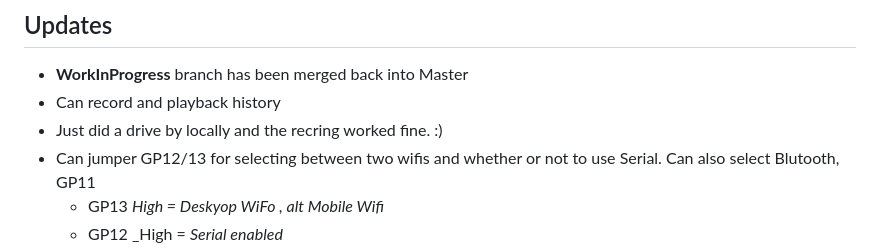
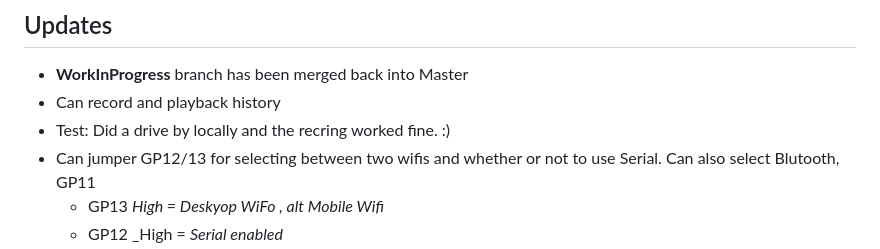
Before and after one commit to djaus2/GPSMapIoTHub, a Markdown page: README.md, the part around the change. GitHub-like rendering.

```diff
--- a/README.md
+++ b/README.md
@@ -9,7 +9,7 @@ Uses Telerik Map Component.
 
 - **WorkInProgress** branch has been merged back into Master
 - Can record and playback history
-- Just did a drive by locally and the recring worked fine. :)
+- Test: Did a drive by locally and the recring worked fine. :)
 - Can jumper GP12/13 for selecting between two wifis and whether or not to use Serial.  Can also select Blutooth, GP11
   - GP13 _High = Deskyop WiFo , alt Mobile Wifi_
   - GP12 _High = _Serial enabled_
```
